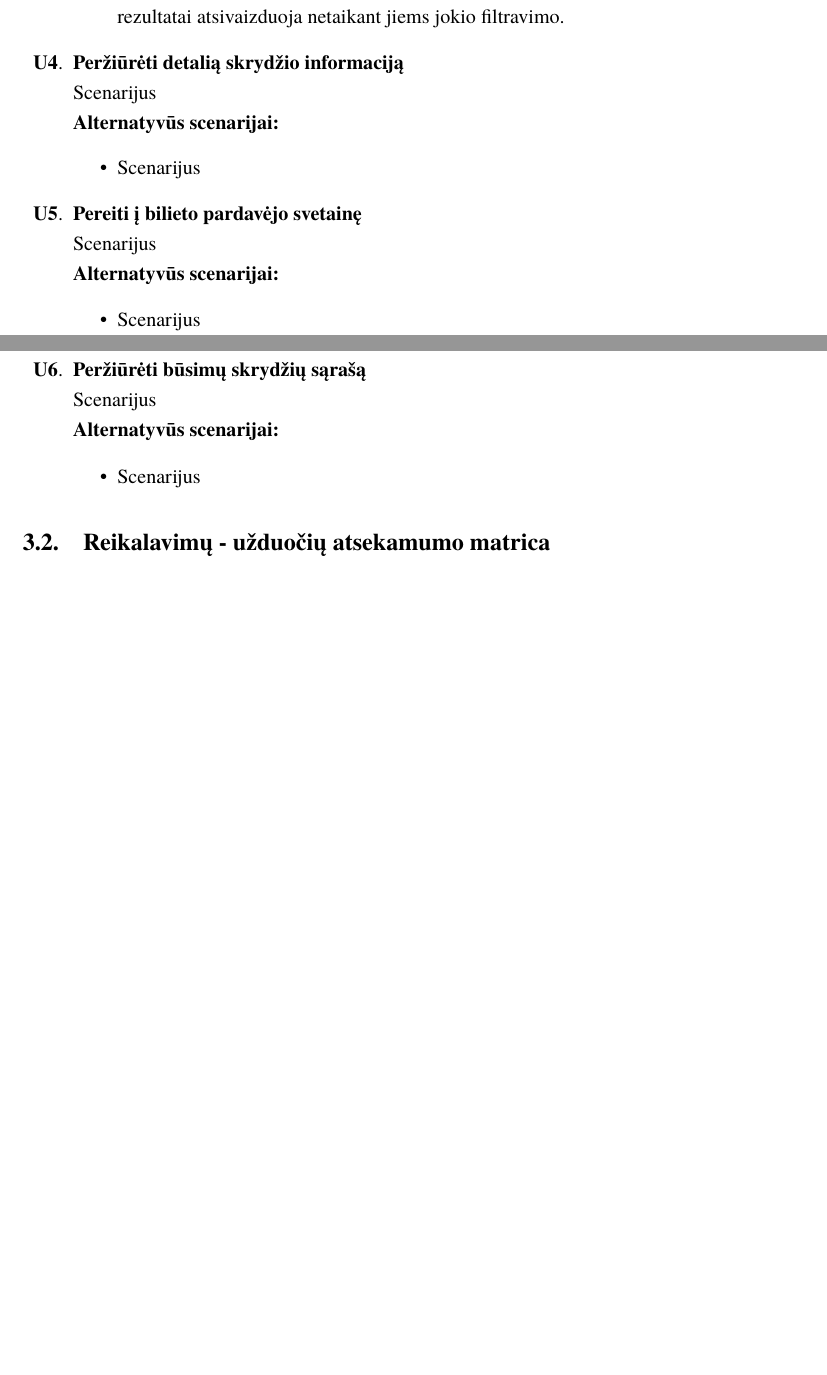
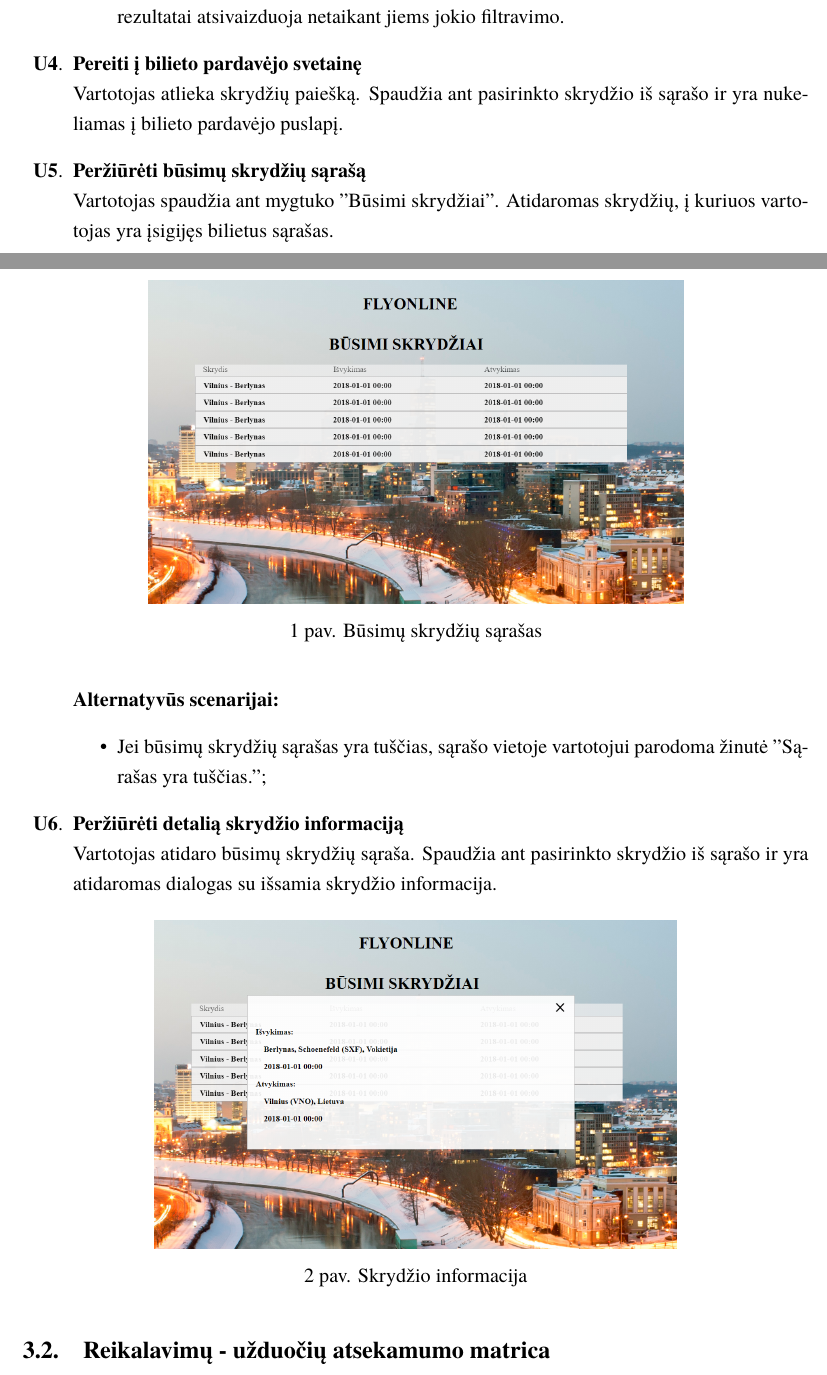
Before and after one commit to yoannna/PSI2, a LaTeX document (laboratorinis.tex): two parts of pages 6 and 7 of 9, joined at a grey line, cut so that both start at the same text, the shorter picture padded with empty space. Compiled offline with XeLaTeX; a missing font is replaced by an installed copy or a similar font.

Commit message:
use case 4, 5

```diff
--- a/laboratorinis.tex
+++ b/laboratorinis.tex
@@ -122,26 +122,30 @@
                         \item Vartotojui pakartotinai paspaudus ant jau prieš tai pažymėta filtro reikšmės, rezultatai iš karto atsinaujina, o konkretus pažymėtas filtras nuimamas. Kai visi filtrai yra nuimti, rezultatai atsivaizduoja netaikant jiems jokio filtravimo.
                     \end{itemize}
 
-                    \item \textbf{Peržiūrėti detalią skrydžio informaciją}\\
-                    Scenarijus
-                    \\\textbf{Alternatyvūs scenarijai:}
+                    \item \textbf{Pereiti į bilieto pardavėjo svetainę}\\
+                    Vartotojas atlieka skrydžių paiešką. Spaudžia ant pasirinkto skrydžio iš sąrašo ir yra nukeliamas į bilieto pardavėjo puslapį.
+
+                    \item \textbf{Peržiūrėti būsimų skrydžių sąrašą}\\
+                    Vartotojas spaudžia ant mygtuko "Būsimi skrydžiai". Atidaromas skrydžių, į kuriuos vartotojas yra įsigijęs bilietus sąrašas.
+                    \begin{figure}[H]
+                        \centering
+                        \includegraphics[scale=0.4]{img/history}
+                        \caption{Būsimų skrydžių sąrašas}
+                        \label{Būsimų skrydžių sąrašas}
+                    \end{figure}
+                    \textbf{Alternatyvūs scenarijai:}
                     \begin{itemize}
-                        \item Scenarijus
+                        \item Jei būsimų skrydžių sąrašas yra tuščias, sąrašo vietoje vartotojui parodoma žinutė "Sąrašas yra tuščias.";
                     \end{itemize}
 
-                    \item \textbf{Pereiti į bilieto pardavėjo svetainę}\\
-                    Scenarijus
-                    \\\textbf{Alternatyvūs scenarijai:}
-                    \begin{itemize}
-                        \item Scenarijus
-                    \end{itemize}
-
-                    \item \textbf{Peržiūrėti būsimų skrydžių sąrašą}\\
-                    Scenarijus
-                    \\\textbf{Alternatyvūs scenarijai:}
-                    \begin{itemize}
-                        \item Scenarijus
-                    \end{itemize}
+                    \item \textbf{Peržiūrėti detalią skrydžio informaciją}\\
+                    Vartotojas atidaro būsimų skrydžių sąraša. Spaudžia ant pasirinkto skrydžio iš sąrašo ir yra atidaromas dialogas su išsamia skrydžio informacija.
+                    \begin{figure}[H]
+                        \centering
+                        \includegraphics[scale=0.4]{img/details}
+                        \caption{Skrydžio informacija}
+                        \label{Skrydžio informacija}
+                    \end{figure}
 
                 \end{enumerate}
 
```
Also changed, not shown: img/details.PNG (added), img/history.PNG (added).
